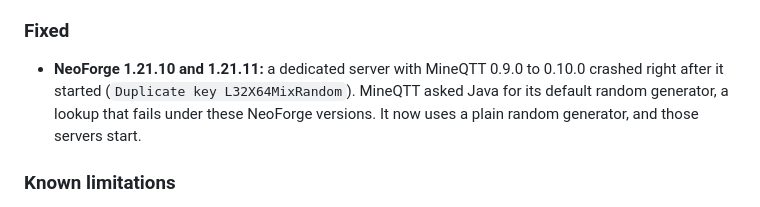
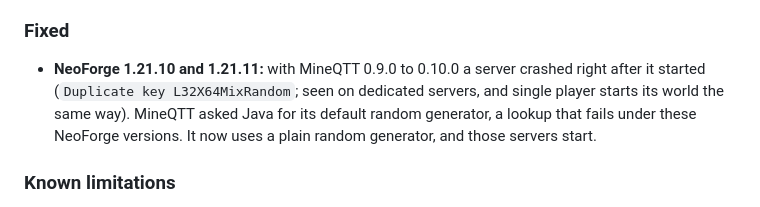
Before and after one commit to OddHero/Mineqtt, a Markdown page: CHANGELOG.md, the part around the change. Drawn GitHub-style.

Commit message:
docs: say that single player shares the NeoForge start fix

```diff
--- a/CHANGELOG.md
+++ b/CHANGELOG.md
@@ -105,8 +105,8 @@ Minecraft 1.21.10 and 1.21.11 could not start with MineQTT 0.9.0 to 0.10.0; 0.11
 
 ### Fixed
 
-- **NeoForge 1.21.10 and 1.21.11:** a dedicated server with MineQTT 0.9.0 to 0.10.0 crashed right after it started
-  (`Duplicate key L32X64MixRandom`). MineQTT asked Java for its default random generator, a lookup that fails under
+- **NeoForge 1.21.10 and 1.21.11:** with MineQTT 0.9.0 to 0.10.0 a server crashed right after it started
+  (`Duplicate key L32X64MixRandom`; seen on dedicated servers, and single player starts its world the same way). MineQTT asked Java for its default random generator, a lookup that fails under
   these NeoForge versions. It now uses a plain random generator, and those servers start.
 
 ### Known limitations
```
